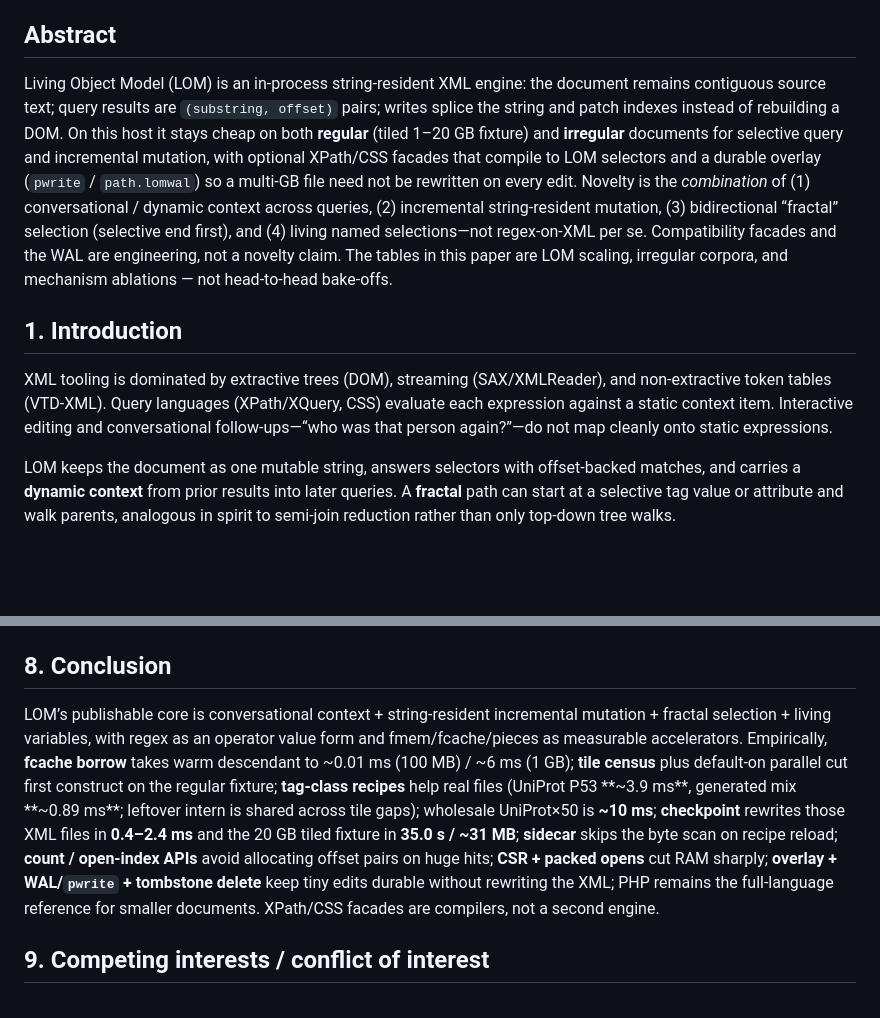
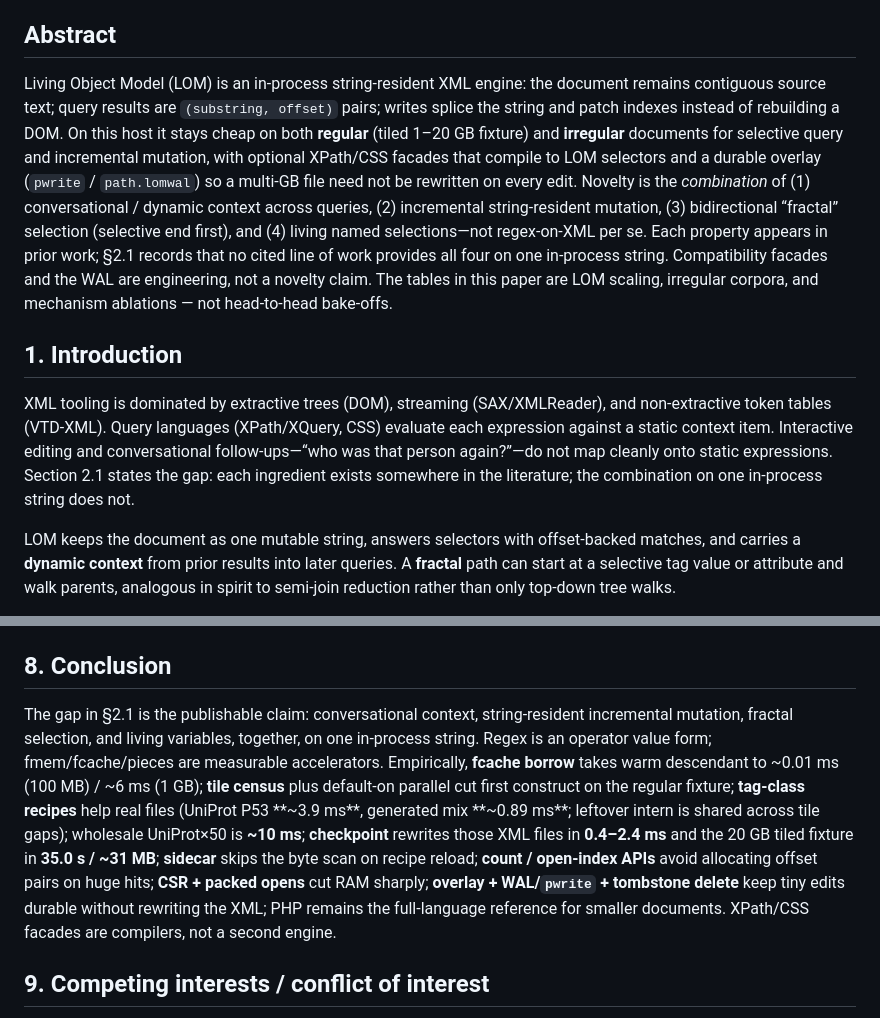
Before and after one commit to freementls/LOM, a Markdown page: docs/paper/lom_living_object_model.md, 2 parts joined by grey strips. Rendered like a GitHub page; blank space fills up the shorter version.

```diff
--- a/docs/paper/lom_living_object_model.md
+++ b/docs/paper/lom_living_object_model.md
@@ -4,11 +4,11 @@
 
 ## Abstract
 
-Living Object Model (LOM) is an in-process string-resident XML engine: the document remains contiguous source text; query results are `(substring, offset)` pairs; writes splice the string and patch indexes instead of rebuilding a DOM. On this host it stays cheap on both **regular** (tiled 1–20 GB fixture) and **irregular** documents for selective query and incremental mutation, with optional XPath/CSS facades that compile to LOM selectors and a durable overlay (`pwrite` / `path.lomwal`) so a multi-GB file need not be rewritten on every edit. Novelty is the *combination* of (1) conversational / dynamic context across queries, (2) incremental string-resident mutation, (3) bidirectional “fractal” selection (selective end first), and (4) living named selections—not regex-on-XML per se. Compatibility facades and the WAL are engineering, not a novelty claim. The tables in this paper are LOM scaling, irregular corpora, and mechanism ablations — not head-to-head bake-offs.
+Living Object Model (LOM) is an in-process string-resident XML engine: the document remains contiguous source text; query results are `(substring, offset)` pairs; writes splice the string and patch indexes instead of rebuilding a DOM. On this host it stays cheap on both **regular** (tiled 1–20 GB fixture) and **irregular** documents for selective query and incremental mutation, with optional XPath/CSS facades that compile to LOM selectors and a durable overlay (`pwrite` / `path.lomwal`) so a multi-GB file need not be rewritten on every edit. Novelty is the *combination* of (1) conversational / dynamic context across queries, (2) incremental string-resident mutation, (3) bidirectional “fractal” selection (selective end first), and (4) living named selections—not regex-on-XML per se. Each property appears in prior work; §2.1 records that no cited line of work provides all four on one in-process string. Compatibility facades and the WAL are engineering, not a novelty claim. The tables in this paper are LOM scaling, irregular corpora, and mechanism ablations — not head-to-head bake-offs.
 
 ## 1. Introduction
 
-XML tooling is dominated by extractive trees (DOM), streaming (SAX/XMLReader), and non-extractive token tables (VTD-XML). Query languages (XPath/XQuery, CSS) evaluate each expression against a static context item. Interactive editing and conversational follow-ups—“who was that person again?”—do not map cleanly onto static expressions.
+XML tooling is dominated by extractive trees (DOM), streaming (SAX/XMLReader), and non-extractive token tables (VTD-XML). Query languages (XPath/XQuery, CSS) evaluate each expression against a static context item. Interactive editing and conversational follow-ups—“who was that person again?”—do not map cleanly onto static expressions. Section 2.1 states the gap: each ingredient exists somewhere in the literature; the combination on one in-process string does not.
 
 LOM keeps the document as one mutable string, answers selectors with offset-backed matches, and carries a **dynamic context** from prior results into later queries. A **fractal** path can start at a selective tag value or attribute and walk parents, analogous in spirit to semi-join reduction rather than only top-down tree walks.
 
@@ -228,7 +246,7 @@ Apache License 2.0. Source: repository artifacts include `O.php`, `native/liblom
 
 ## 8. Conclusion
 
-LOM’s publishable core is conversational context + string-resident incremental mutation + fractal selection + living variables, with regex as an operator value form and fmem/fcache/pieces as measurable accelerators. Empirically, **fcache borrow** takes warm descendant to ~0.01 ms (100 MB) / ~6 ms (1 GB); **tile census** plus default-on parallel cut first construct on the regular fixture; **tag-class recipes** help real files (UniProt P53 **~3.9 ms**, generated mix **~0.89 ms**; leftover intern is shared across tile gaps); wholesale UniProt×50 is **~10 ms**; **checkpoint** rewrites those XML files in **0.4–2.4 ms** and the 20 GB tiled fixture in **35.0 s / ~31 MB**; **sidecar** skips the byte scan on recipe reload; **count / open-index APIs** avoid allocating offset pairs on huge hits; **CSR + packed opens** cut RAM sharply; **overlay + WAL/`pwrite` + tombstone delete** keep tiny edits durable without rewriting the XML; PHP remains the full-language reference for smaller documents. XPath/CSS facades are compilers, not a second engine.
+The gap in §2.1 is the publishable claim: conversational context, string-resident incremental mutation, fractal selection, and living variables, together, on one in-process string. Regex is an operator value form; fmem/fcache/pieces are measurable accelerators. Empirically, **fcache borrow** takes warm descendant to ~0.01 ms (100 MB) / ~6 ms (1 GB); **tile census** plus default-on parallel cut first construct on the regular fixture; **tag-class recipes** help real files (UniProt P53 **~3.9 ms**, generated mix **~0.89 ms**; leftover intern is shared across tile gaps); wholesale UniProt×50 is **~10 ms**; **checkpoint** rewrites those XML files in **0.4–2.4 ms** and the 20 GB tiled fixture in **35.0 s / ~31 MB**; **sidecar** skips the byte scan on recipe reload; **count / open-index APIs** avoid allocating offset pairs on huge hits; **CSR + packed opens** cut RAM sharply; **overlay + WAL/`pwrite` + tombstone delete** keep tiny edits durable without rewriting the XML; PHP remains the full-language reference for smaller documents. XPath/CSS facades are compilers, not a second engine.
 
 ## 9. Competing interests / conflict of interest
 
```
Also changed, not shown: other parts of docs/paper/lom_living_object_model.md (+19 -1 lines).
